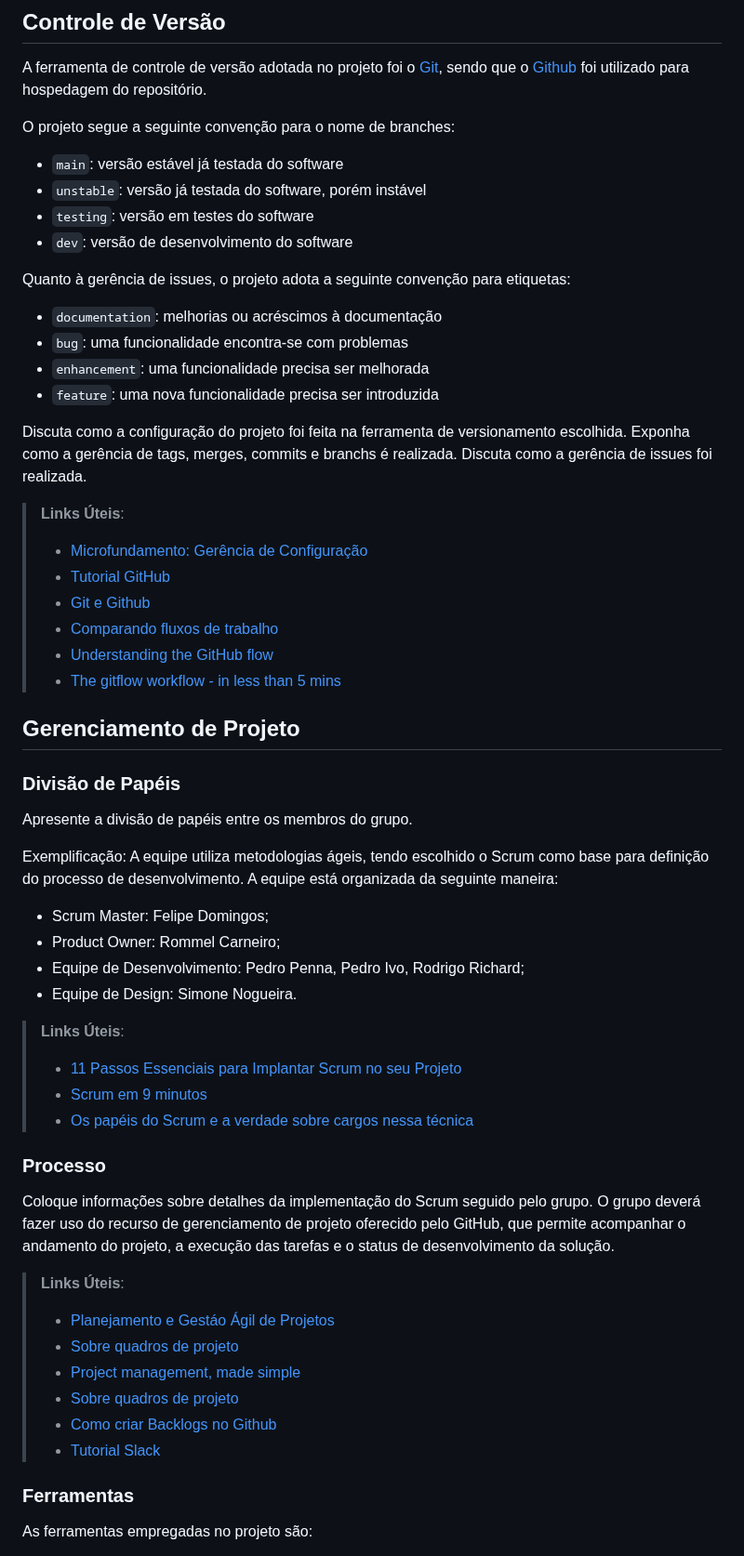
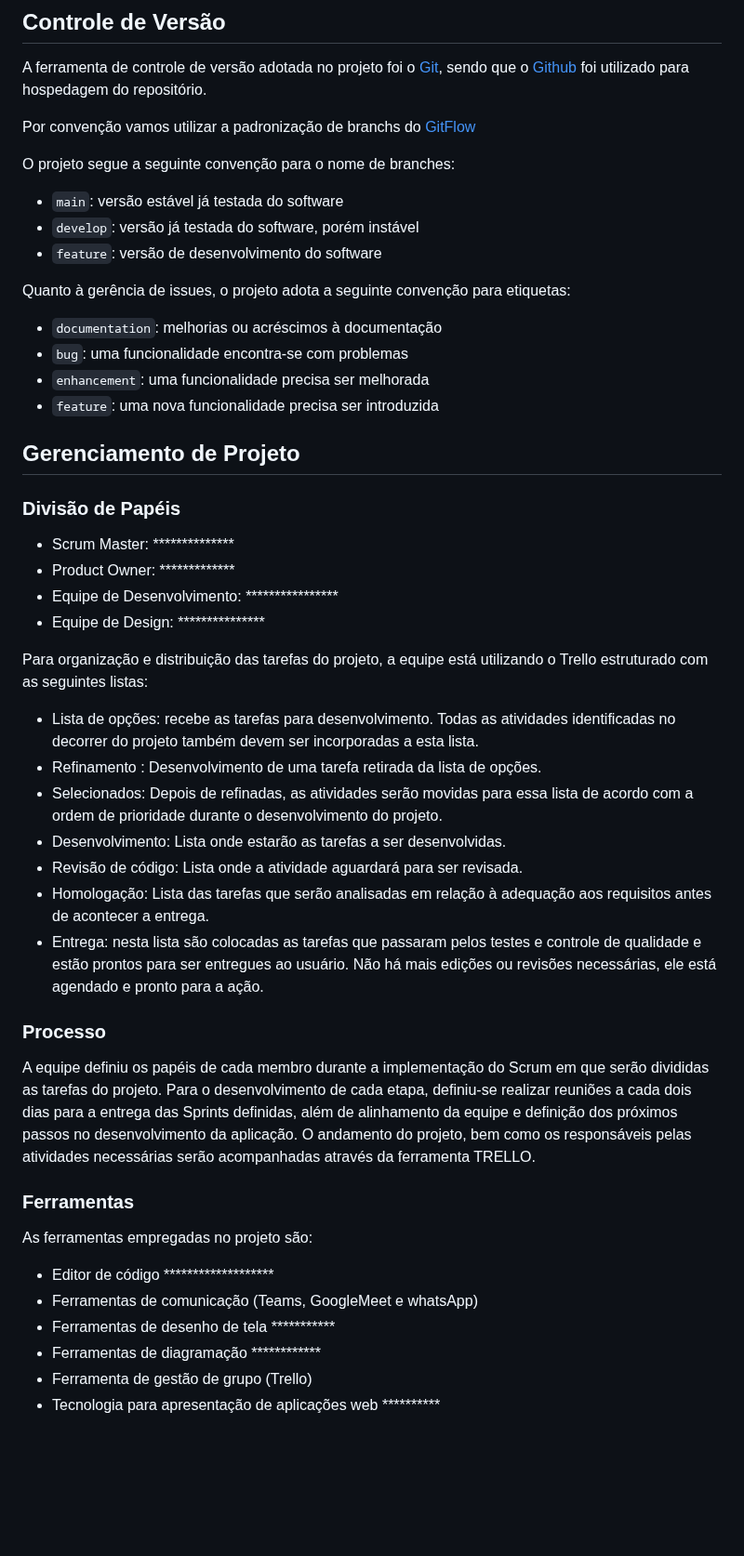
Before and after one commit to ICEI-PUC-Minas-PMV-ADS/pmv-ads-2023-2-e3-proj-mov-t4-pmv-ads-2023-2-e3-proj-mov-t4-time5-ce, a Markdown page: docs/03-Metodologia.md, the part around one of its changes. Shown at 93% size. Rendered like a GitHub page; blank space fills up the shorter version.

Commit message:
metodologia divisão de papeis, processo, ferramentas
Preenchidas essas sessões acima, contudo alguns pontos por definir deixados com asterisco

```diff
--- a/docs/03-Metodologia.md
+++ b/docs/03-Metodologia.md
@@ -16,12 +16,13 @@ A ferramenta de controle de versão adotada no projeto foi o
 [Git](https://git-scm.com/), sendo que o [Github](https://github.com)
 foi utilizado para hospedagem do repositório.
 
+Por convenção vamos utilizar a padronização de branchs do [GitFlow](https://www.alura.com.br/artigos/git-flow-o-que-e-como-quando-utilizar)
+
 O projeto segue a seguinte convenção para o nome de branches:
 
 - `main`: versão estável já testada do software
-- `unstable`: versão já testada do software, porém instável
-- `testing`: versão em testes do software
-- `dev`: versão de desenvolvimento do software
+- `develop`: versão já testada do software, porém instável
+- `feature`: versão de desenvolvimento do software
 
 Quanto à gerência de issues, o projeto adota a seguinte convenção para
 etiquetas:
@@ -31,46 +32,37 @@ etiquetas:
 - `enhancement`: uma funcionalidade precisa ser melhorada
 - `feature`: uma nova funcionalidade precisa ser introduzida
 
-Discuta como a configuração do projeto foi feita na ferramenta de versionamento escolhida. Exponha como a gerência de tags, merges, commits e branchs é realizada. Discuta como a gerência de issues foi realizada.
-
-> **Links Úteis**:
-> - [Microfundamento: Gerência de Configuração](https://pucminas.instructure.com/courses/87878/)
-> - [Tutorial GitHub](https://guides.github.com/activities/hello-world/)
-> - [Git e Github](https://www.youtube.com/playlist?list=PLHz_AreHm4dm7ZULPAmadvNhH6vk9oNZA)
->  - [Comparando fluxos de trabalho](https://www.atlassian.com/br/git/tutorials/comparing-workflows)
-> - [Understanding the GitHub flow](https://guides.github.com/introduction/flow/)
-> - [The gitflow workflow - in less than 5 mins](https://www.youtube.com/watch?v=1SXpE08hvGs)
 
 ## Gerenciamento de Projeto
 
 ### Divisão de Papéis
 
-Apresente a divisão de papéis entre os membros do grupo.
+- Scrum Master: **************
+- Product Owner: *************
+- Equipe de Desenvolvimento: ****************
+- Equipe de Design: ***************
 
-Exemplificação: A equipe utiliza metodologias ágeis, tendo escolhido o Scrum como base para definição do processo de desenvolvimento. A equipe está organizada da seguinte maneira:
-- Scrum Master: Felipe Domingos;
-- Product Owner: Rommel Carneiro;
-- Equipe de Desenvolvimento: Pedro Penna, Pedro Ivo, Rodrigo Richard;
-- Equipe de Design: Simone Nogueira.
+Para organização e distribuição das tarefas do projeto, a equipe está utilizando o Trello estruturado com as seguintes listas:
 
-> **Links Úteis**:
-> - [11 Passos Essenciais para Implantar Scrum no seu Projeto](https://mindmaster.com.br/scrum-11-passos/)
-> - [Scrum em 9 minutos](https://www.youtube.com/watch?v=XfvQWnRgxG0)
-> - [Os papéis do Scrum e a verdade sobre cargos nessa técnica](https://www.atlassian.com/br/agile/scrum/roles)
+- Lista de opções: recebe as tarefas para desenvolvimento. Todas as atividades identificadas no decorrer do projeto também devem ser incorporadas a esta lista.
+- Refinamento : Desenvolvimento de uma tarefa retirada da lista de opções.
+- Selecionados: Depois de refinadas, as atividades serão movidas para essa lista de acordo com a ordem de prioridade durante o desenvolvimento do projeto.
+- Desenvolvimento: Lista onde estarão as tarefas a ser desenvolvidas.
+- Revisão de código: Lista onde a atividade aguardará para ser revisada.
+- Homologação: Lista das tarefas que serão analisadas em relação à adequação aos requisitos antes de acontecer a entrega.
+- Entrega: nesta lista são colocadas as tarefas que passaram pelos testes e controle de qualidade e estão prontos para ser entregues ao usuário. Não há mais edições ou revisões necessárias, ele está agendado e pronto para a ação.
 
 ### Processo
 
-Coloque  informações sobre detalhes da implementação do Scrum seguido pelo grupo. O grupo deverá fazer uso do recurso de gerenciamento de projeto oferecido pelo GitHub, que permite acompanhar o andamento do projeto, a execução das tarefas e o status de desenvolvimento da solução.
+A equipe definiu os papéis de cada membro durante a implementação do Scrum em que serão divididas as tarefas do projeto. Para o desenvolvimento de cada etapa, definiu-se realizar reuniões a cada dois dias para a entrega das Sprints definidas, além de alinhamento da equipe e definição dos próximos passos no desenvolvimento da aplicação. O andamento do projeto, bem como os responsáveis pelas atividades necessárias serão acompanhadas através da ferramenta TRELLO.
 
-> **Links Úteis**:
-> - [Planejamento e Gestáo Ágil de Projetos](https://pucminas.instructure.com/courses/87878/pages/unidade-2-tema-2-utilizacao-de-ferramentas-para-controle-de-versoes-de-software)
-> - [Sobre quadros de projeto](https://docs.github.com/pt/issues/organizing-your-work-with-project-boards/managing-project-boards/about-project-boards)
-> - [Project management, made simple](https://github.com/features/project-management/)
-> - [Sobre quadros de projeto](https://docs.github.com/pt/github/managing-your-work-on-github/about-project-boards)
-> - [Como criar Backlogs no Github](https://www.youtube.com/watch?v=RXEy6CFu9Hk)
-> - [Tutorial Slack](https://slack.com/intl/en-br/)
-
-### Ferramentas
+ ### Ferramentas
 
 As ferramentas empregadas no projeto são:
+-	Editor de código *******************
+-	Ferramentas de comunicação (Teams, GoogleMeet e whatsApp)
+-	Ferramentas de desenho de tela ***********
+-	Ferramentas de diagramação ************
+-	Ferramenta de gestão de grupo (Trello)
+-	Tecnologia para apresentação de aplicações web **********
 
```
Also changed, not shown: other parts of docs/03-Metodologia.md (+1 -11 lines).
